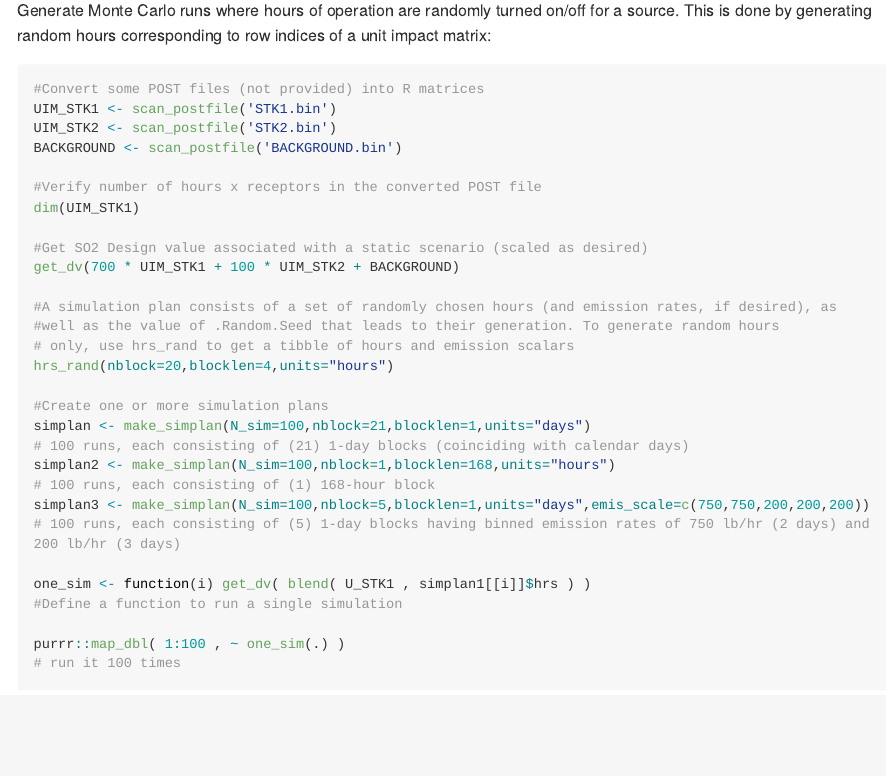
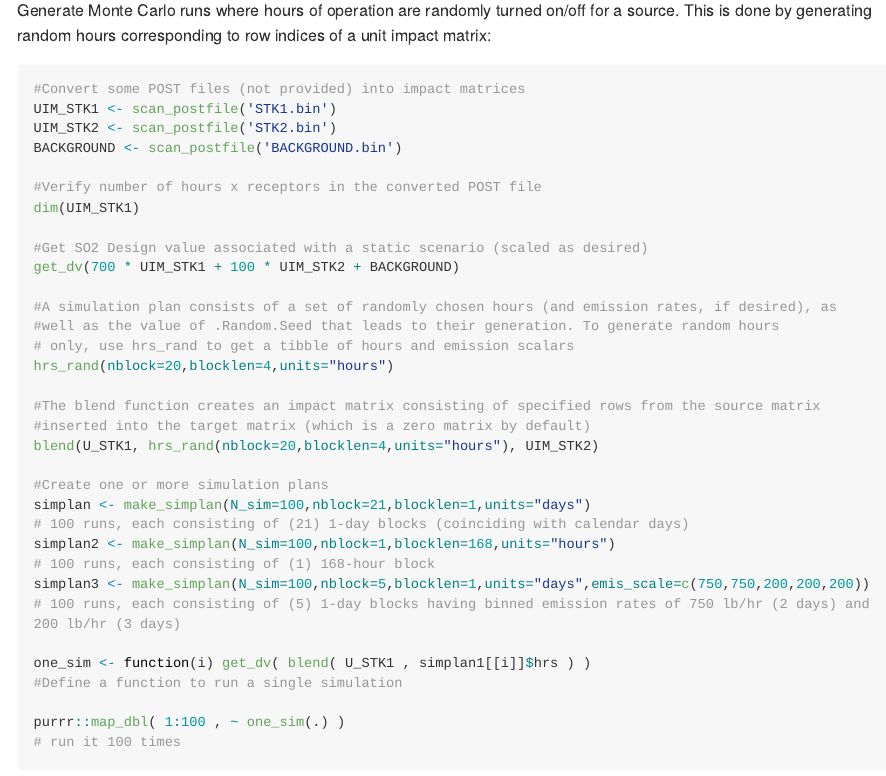
Before and after one commit to jlovegren0/aermod, an R Markdown document (README.Rmd): the page in a window 1100 px wide, from 200 px down. The pictures show the output file README.html that the author committed with the source, opened offline; long lines of code are wrapped.

Commit message:
update README

````diff
--- a/README.Rmd
+++ b/README.Rmd
@@ -28,7 +28,7 @@ for a source. This is done by generating random hours corresponding to
 row indices of a unit impact matrix:
 
 ``` r
-#Convert some POST files (not provided) into R matrices
+#Convert some POST files (not provided) into impact matrices
 UIM_STK1 <- scan_postfile('STK1.bin')
 UIM_STK2 <- scan_postfile('STK2.bin')
 BACKGROUND <- scan_postfile('BACKGROUND.bin')
@@ -43,6 +43,10 @@ get_dv(700 * UIM_STK1 + 100 * UIM_STK2 + BACKGROUND)
 #well as the value of .Random.Seed that leads to their generation. To generate random hours
 # only, use hrs_rand to get a tibble of hours and emission scalars
 hrs_rand(nblock=20,blocklen=4,units="hours")
+
+#The blend function creates an impact matrix consisting of specified rows from the source matrix
+#inserted into the target matrix (which is a zero matrix by default)
+blend(U_STK1, hrs_rand(nblock=20,blocklen=4,units="hours"), UIM_STK2)
 
 #Create one or more simulation plans
 simplan <- make_simplan(N_sim=100,nblock=21,blocklen=1,units="days")
````
Also changed, not shown: README.html, README.md.
